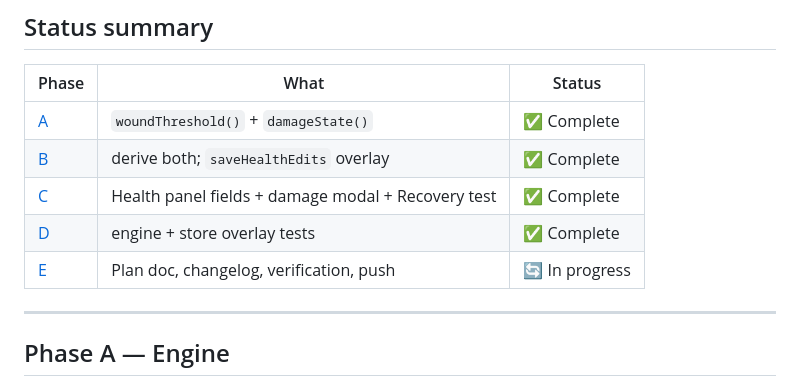
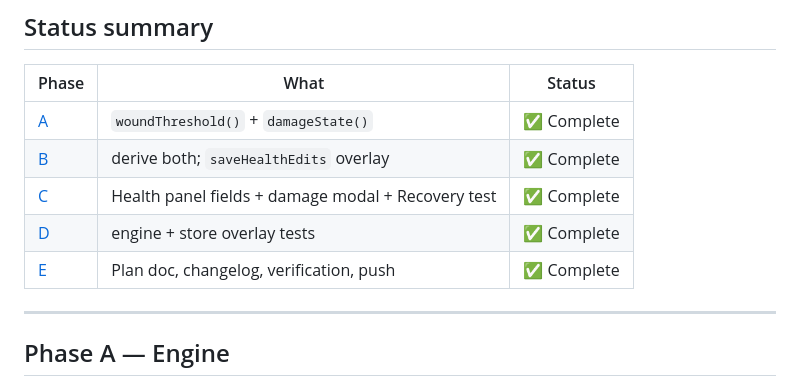
Before and after one commit to Odenson/ed-charSheet, a Markdown page: docs/PLAN-DAMAGE-HEALING.md, the part around one of its changes. Drawn GitHub-style.

Commit message:
Plan: mark damage & healing complete (all phases A–E)

```diff
--- a/docs/PLAN-DAMAGE-HEALING.md
+++ b/docs/PLAN-DAMAGE-HEALING.md
@@ -74,7 +74,7 @@ and keep it in sync with the code.
 | [B](#phase-b--store-wiring) | derive both; `saveHealthEdits` overlay | ✅ Complete |
 | [C](#phase-c--overview-ui) | Health panel fields + damage modal + Recovery test | ✅ Complete |
 | [D](#phase-d--tests) | engine + store overlay tests | ✅ Complete |
-| [E](#phase-e--docs-verification) | Plan doc, changelog, verification, push | 🔄 In progress |
+| [E](#phase-e--docs-verification) | Plan doc, changelog, verification, push | ✅ Complete |
 
 ---
 
```
Also changed, not shown: other parts of docs/PLAN-DAMAGE-HEALING.md (+1 -1 lines).
